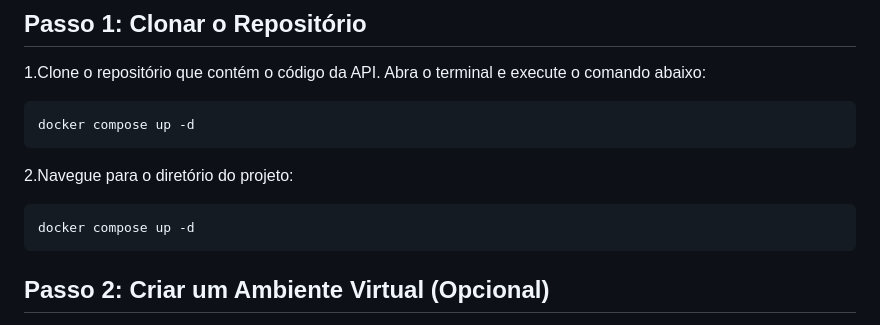
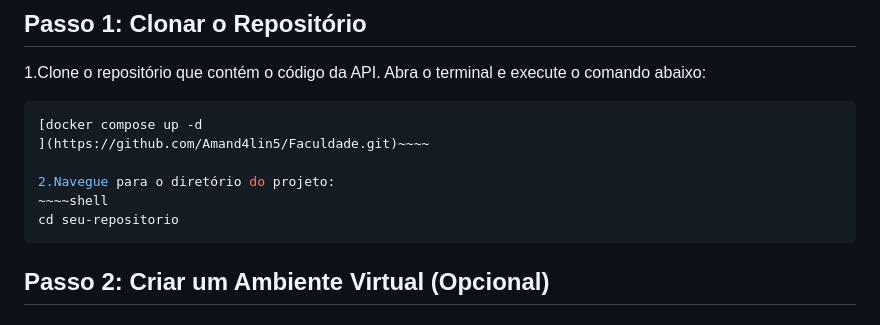
Before and after one commit to Amand4lin5/Faculdade, a Markdown page: README.md, the part around the change. Drawn GitHub-style.

```diff
--- a/README.md
+++ b/README.md
@@ -14,12 +14,12 @@ Antes de começar, certifique-se de ter os seguintes requisitos instalados:
 1.Clone o repositório que contém o código da API. Abra o terminal e execute o comando abaixo:
 
 ~~~~shell
-docker compose up -d
-~~~~
+[docker compose up -d
+](https://github.com/Amand4lin5/Faculdade.git)~~~~
 
 2.Navegue para o diretório do projeto:
 ~~~~shell
-docker compose up -d
+cd seu-repositorio
 ~~~~
 
 
```
